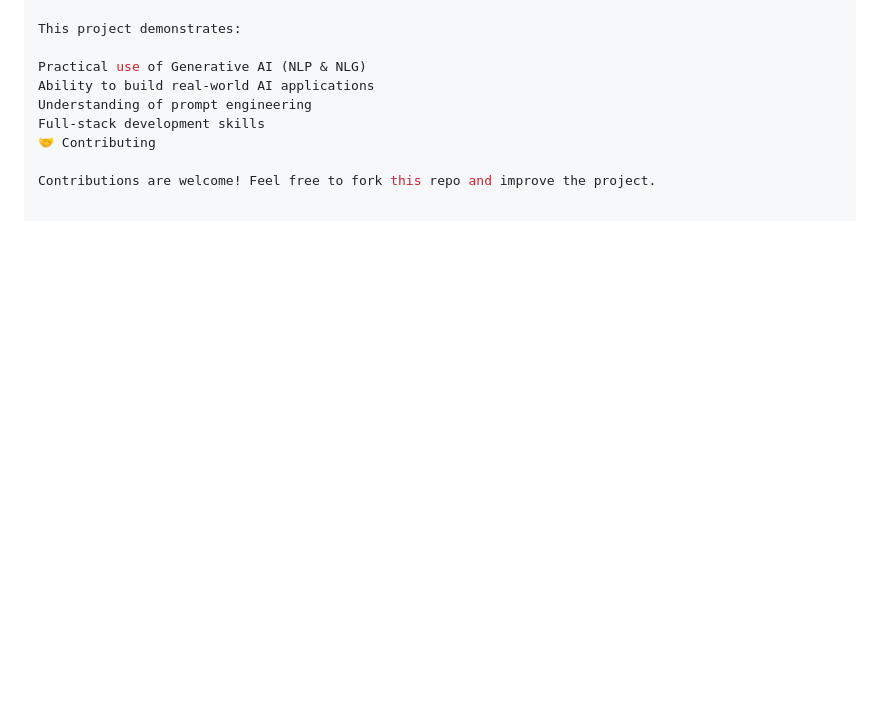
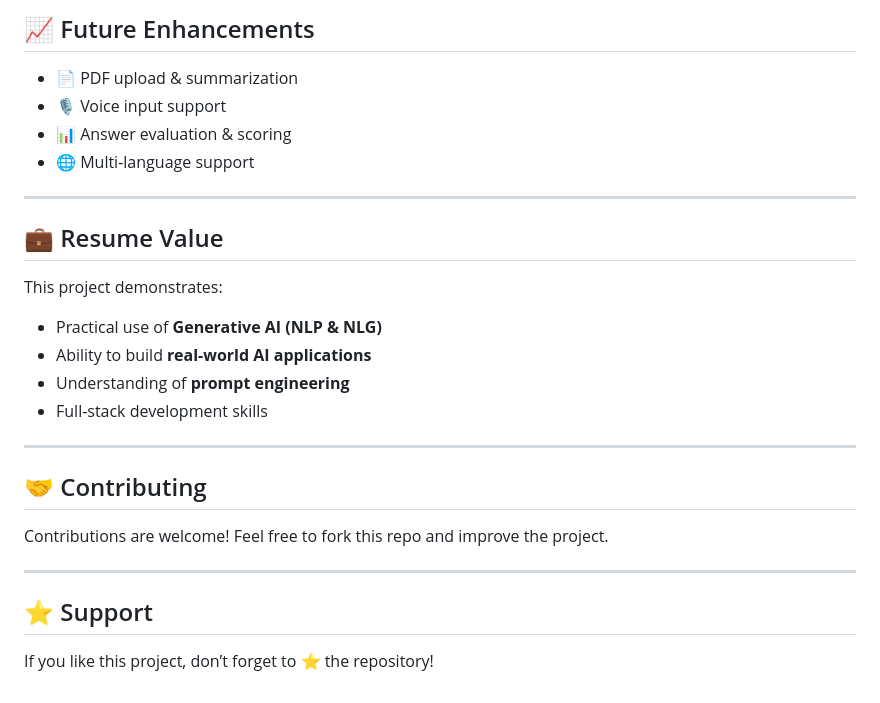
Before and after one commit to hariprasath-dlh/ExamAce-AI, a Markdown page: README.md, the part around one of its changes. Rendered like a GitHub page; blank space fills up the shorter version.

```diff
--- a/README.md
+++ b/README.md
@@ -128,10 +151,26 @@ Keywords + summary
+## 📈 Future Enhancements
+
+- 📄 PDF upload & summarization
+- 🎙️ Voice input support
+- 📊 Answer evaluation & scoring
+- 🌐 Multi-language support
+
+---
+
+## 💼 Resume Value
 
 This project demonstrates:
+- Practical use of **Generative AI (NLP & NLG)**
+- Ability to build **real-world AI applications**
+- Understanding of **prompt engineering**
+- Full-stack development skills
 
-Practical use of Generative AI (NLP & NLG)
-Ability to build real-world AI applications
-Understanding of prompt engineering
-Full-stack development skills
-🤝 Contributing
+---
 
+## 🤝 Contributing
 Contributions are welcome! Feel free to fork this repo and improve the project.
+
+---
+
+## ⭐ Support
+If you like this project, don’t forget to ⭐ the repository!
```
Also changed, not shown: other parts of README.md (+54 -31 lines).
